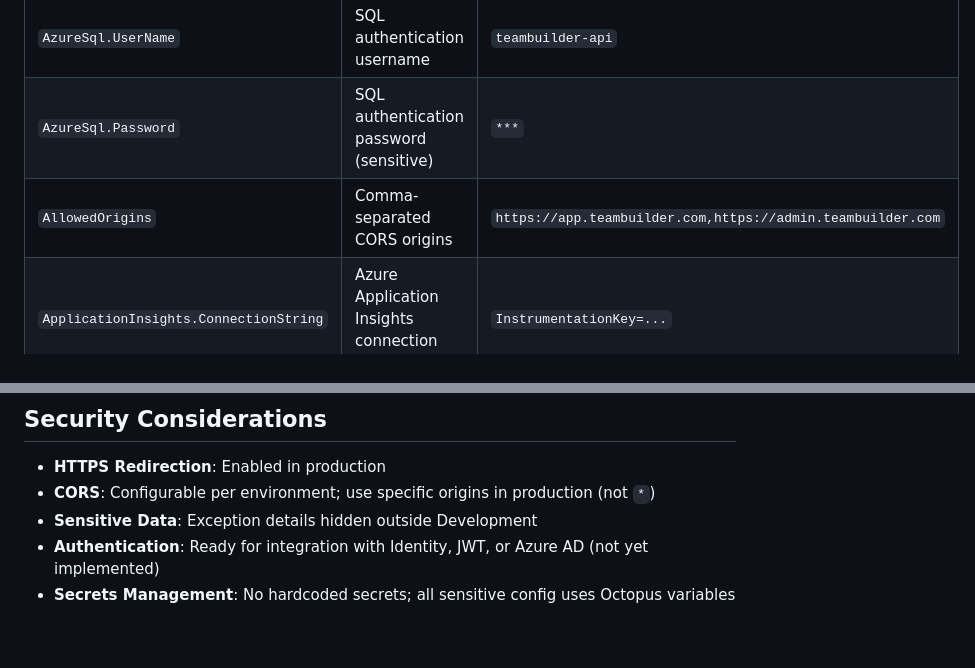
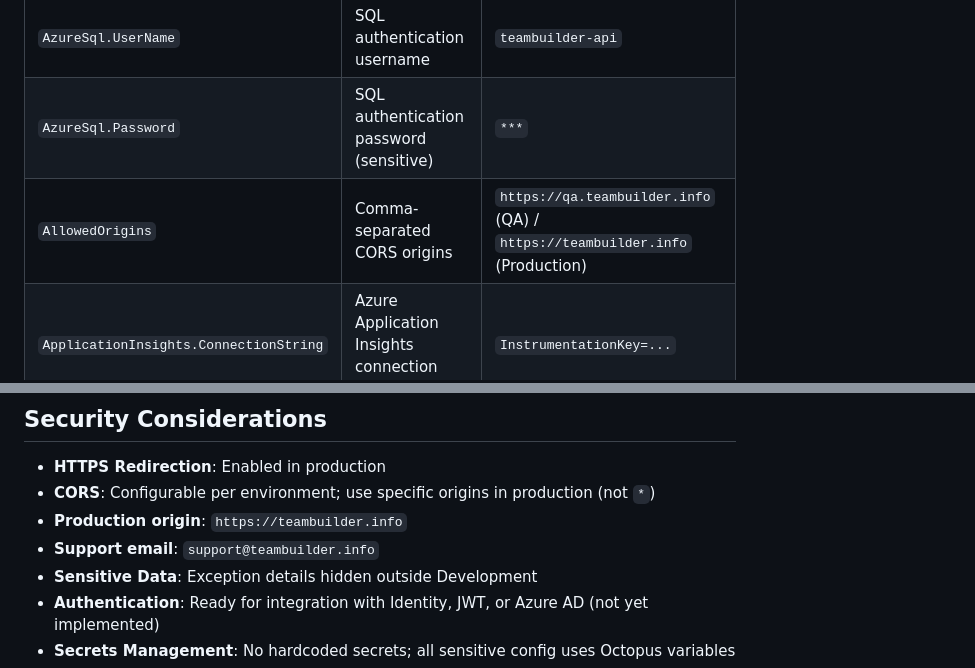
Before and after one commit to RocketDelivery2/TeamBuilder, a Markdown page: README.md, 2 parts joined by grey strips. Rendered like a GitHub page; blank space fills up the shorter version.

Commit message:
docs: document teambuilder.info production host (#68)
docs: set production host to teambuilder.info

```diff
--- a/README.md
+++ b/README.md
@@ -270,7 +270,7 @@ The following Octopus Deploy variables are expected for QA and Production:
 | `AzureSql.DatabaseName` | Database name | `TeamBuilderQA` |
 | `AzureSql.UserName` | SQL authentication username | `teambuilder-api` |
 | `AzureSql.Password` | SQL authentication password (sensitive) | `***` |
-| `AllowedOrigins` | Comma-separated CORS origins | `https://app.teambuilder.com,https://admin.teambuilder.com` |
+| `AllowedOrigins` | Comma-separated CORS origins | `https://qa.teambuilder.info` (QA) / `https://teambuilder.info` (Production) |
 | `ApplicationInsights.ConnectionString` | Azure Application Insights connection string | `InstrumentationKey=...` |
 | `ASPNETCORE_ENVIRONMENT` | Environment name | `QA` or `Production` |
 
@@ -334,6 +334,8 @@ TeamBuilder uses **Entity Framework Core Code First** approach:
 
 - **HTTPS Redirection**: Enabled in production
 - **CORS**: Configurable per environment; use specific origins in production (not `*`)
+- **Production origin**: `https://teambuilder.info`
+- **Support email**: `support@teambuilder.info`
 - **Sensitive Data**: Exception details hidden outside Development
 - **Authentication**: Ready for integration with Identity, JWT, or Azure AD (not yet implemented)
 - **Secrets Management**: No hardcoded secrets; all sensitive config uses Octopus variables
```
Also changed, not shown: docs/deployment-next-steps.md (+3 -2 lines), docs/deployment.md (+19 -1 lines).
